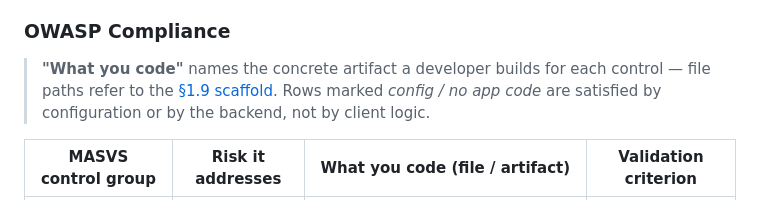
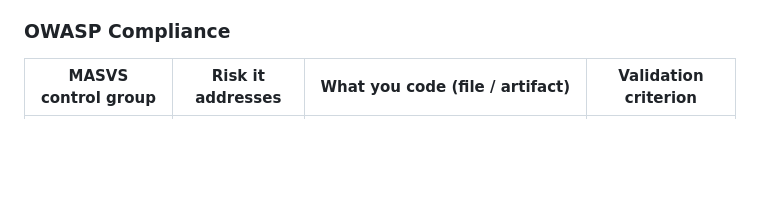
Before and after one commit to davlm05/IICaso_DiseSoftware, a Markdown page: README.md, the part around the change. Drawn GitHub-style; blank space fills up the shorter version.

Commit message:
Refactor OWASP compliance section in README

```diff
--- a/README.md
+++ b/README.md
@@ -387,8 +387,6 @@ This **consumer mobile app only ever authenticates `USER`-scoped accounts** —
 - **Secret Management Platform:** EAS Secrets for build-time values; the mobile client holds **no** server secrets (POS/B2B API keys live exclusively in the backend).
 
 ### OWASP Compliance
-
-> **"What you code"** names the concrete artifact a developer builds for each control — file paths refer to the [§1.9 scaffold](#19-project-scaffold). Rows marked *config / no app code* are satisfied by configuration or by the backend, not by client logic.
 
 | MASVS control group | Risk it addresses | What you code (file / artifact) | Validation criterion |
 |---------------------|-------------------|---------------------------------|----------------------|
```
